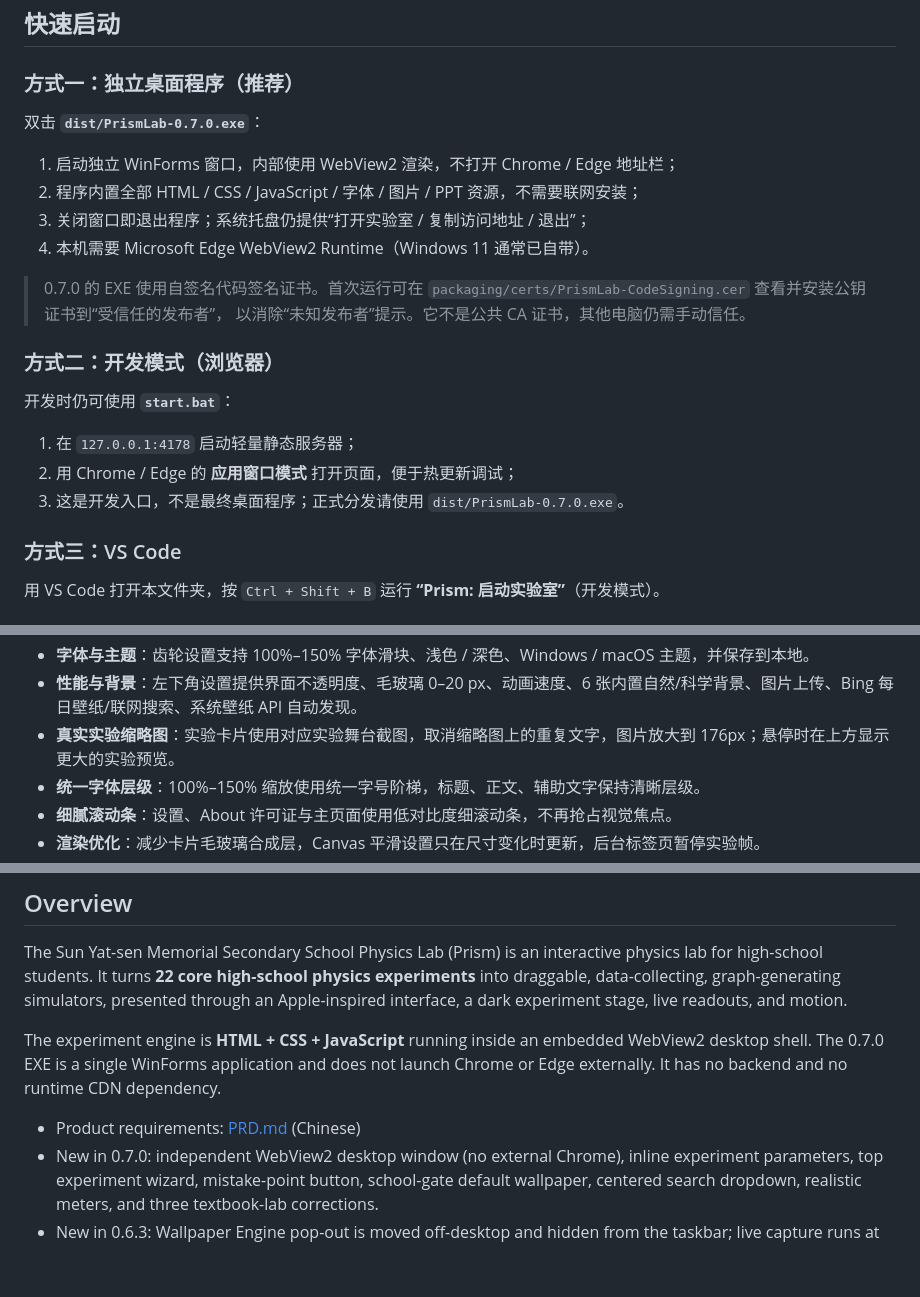
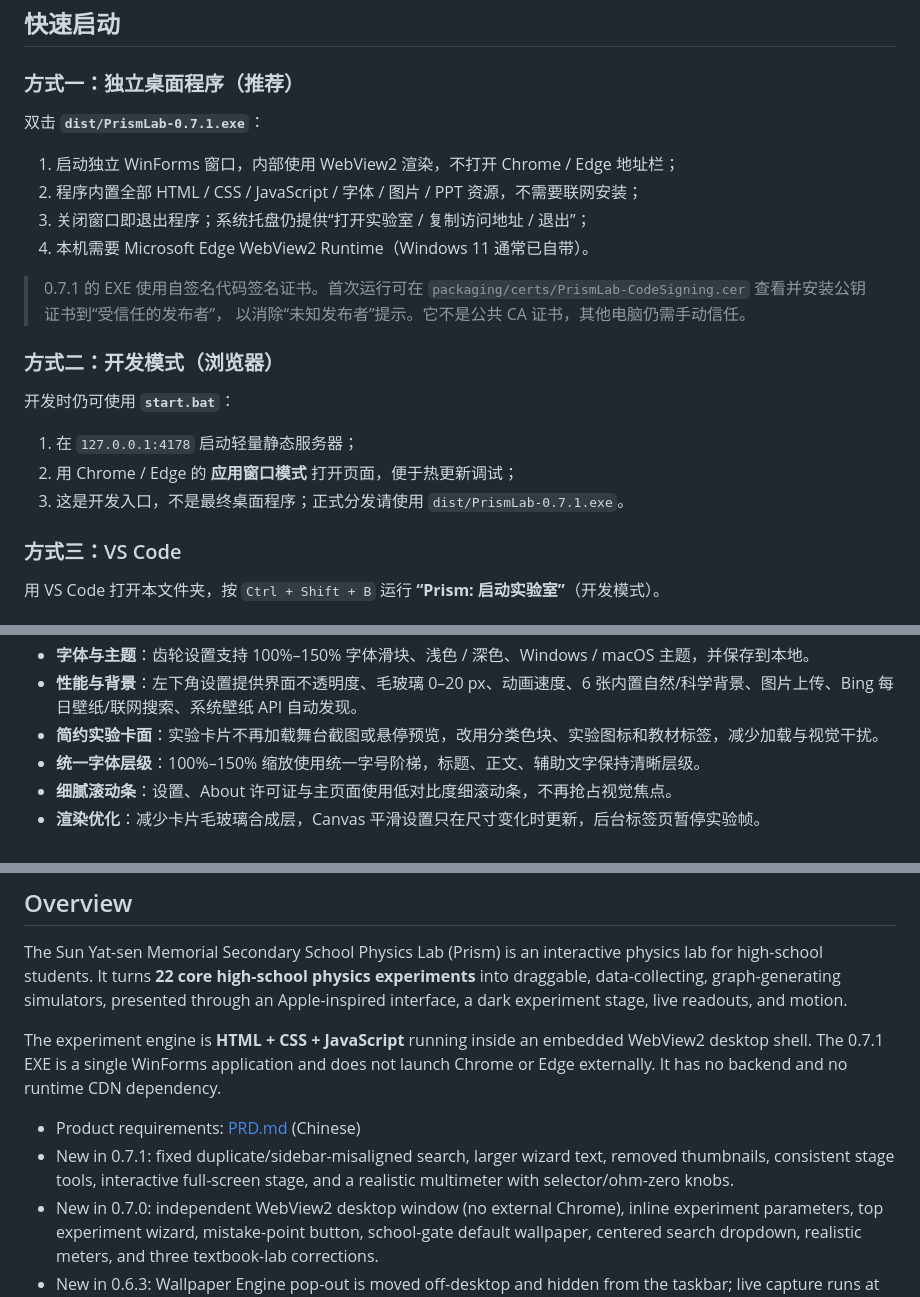
Before and after one commit to ShrunkShoe16972/Physics-Lab-ZSJZ, a Markdown page: README.md, 3 parts joined by grey strips. GitHub-like rendering; blank space fills up the shorter version.

Commit message:
release: v0.7.1 search, wizard, theater and multimeter fixes

```diff
--- a/README.md
+++ b/README.md
@@ -37,14 +38,14 @@ Prism（中山市中山纪念中学物理实验室）是一个面向高中物理
 
 ### 方式一：独立桌面程序（推荐）
 
-双击 **`dist/PrismLab-0.7.0.exe`**：
+双击 **`dist/PrismLab-0.7.1.exe`**：
 
 1. 启动独立 WinForms 窗口，内部使用 WebView2 渲染，不打开 Chrome / Edge 地址栏；
 2. 程序内置全部 HTML / CSS / JavaScript / 字体 / 图片 / PPT 资源，不需要联网安装；
 3. 关闭窗口即退出程序；系统托盘仍提供“打开实验室 / 复制访问地址 / 退出”；
 4. 本机需要 Microsoft Edge WebView2 Runtime（Windows 11 通常已自带）。
 
-> 0.7.0 的 EXE 使用自签名代码签名证书。首次运行可在
+> 0.7.1 的 EXE 使用自签名代码签名证书。首次运行可在
 > `packaging/certs/PrismLab-CodeSigning.cer` 查看并安装公钥证书到“受信任的发布者”，
 > 以消除“未知发布者”提示。它不是公共 CA 证书，其他电脑仍需手动信任。
 
@@ -54,7 +55,7 @@ Prism（中山市中山纪念中学物理实验室）是一个面向高中物理
 
 1. 在 `127.0.0.1:4178` 启动轻量静态服务器；
 2. 用 Chrome / Edge 的 **应用窗口模式** 打开页面，便于热更新调试；
-3. 这是开发入口，不是最终桌面程序；正式分发请使用 `dist/PrismLab-0.7.0.exe`。
+3. 这是开发入口，不是最终桌面程序；正式分发请使用 `dist/PrismLab-0.7.1.exe`。
 
 ### 方式三：VS Code
 
@@ -106,7 +107,7 @@ powershell -ExecutionPolicy Bypass -File packaging\build-exe.ps1
 - **深色模式**、响应式布局、键盘快捷键、全局实验搜索。
 - **字体与主题**：齿轮设置支持 100%–150% 字体滑块、浅色 / 深色、Windows / macOS 主题，并保存到本地。
 - **性能与背景**：左下角设置提供界面不透明度、毛玻璃 0–20 px、动画速度、6 张内置自然/科学背景、图片上传、Bing 每日壁纸/联网搜索、系统壁纸 API 自动发现。
-- **真实实验缩略图**：实验卡片使用对应实验舞台截图，取消缩略图上的重复文字，图片放大到 176px；悬停时在上方显示更大的实验预览。
+- **简约实验卡面**：实验卡片不再加载舞台截图或悬停预览，改用分类色块、实验图标和教材标签，减少加载与视觉干扰。
 - **统一字体层级**：100%–150% 缩放使用统一字号阶梯，标题、正文、辅助文字保持清晰层级。
 - **细腻滚动条**：设置、About 许可证与主页面使用低对比度细滚动条，不再抢占视觉焦点。
 - **渲染优化**：减少卡片毛玻璃合成层，Canvas 平滑设置只在尺寸变化时更新，后台标签页暂停实验帧。
@@ -374,9 +375,10 @@ prism-physics-lab/
 
 The Sun Yat-sen Memorial Secondary School Physics Lab (Prism) is an interactive physics lab for high-school students. It turns **22 core high-school physics experiments** into draggable, data-collecting, graph-generating simulators, presented through an Apple-inspired interface, a dark experiment stage, live readouts, and motion.
 
-The experiment engine is **HTML + CSS + JavaScript** running inside an embedded WebView2 desktop shell. The 0.7.0 EXE is a single WinForms application and does not launch Chrome or Edge externally. It has no backend and no runtime CDN dependency.
+The experiment engine is **HTML + CSS + JavaScript** running inside an embedded WebView2 desktop shell. The 0.7.1 EXE is a single WinForms application and does not launch Chrome or Edge externally. It has no backend and no runtime CDN dependency.
 
 - Product requirements: [PRD.md](PRD.md) (Chinese)
+- New in 0.7.1: fixed duplicate/sidebar-misaligned search, larger wizard text, removed thumbnails, consistent stage tools, interactive full-screen stage, and a realistic multimeter with selector/ohm-zero knobs.
 - New in 0.7.0: independent WebView2 desktop window (no external Chrome), inline experiment parameters, top experiment wizard, mistake-point button, school-gate default wallpaper, centered search dropdown, realistic meters, and three textbook-lab corrections.
 - New in 0.6.3: Wallpaper Engine pop-out is moved off-desktop and hidden from the taskbar; live capture runs at ~25fps at 1280×720 JPEG 82; five background fit modes (cover, contain, stretch, tile, original).
 - New in 0.6.2: rAF-synchronized scrolling with subtle background parallax, on-demand startup assets, live Wallpaper Engine backgrounds, and polished buttons.
```
Also changed, not shown: other parts of README.md (+6 -5 lines), PRD.md (+15 -5 lines), assets/img/preview-lab.png, assets/img/preview.png, 15 other files.
